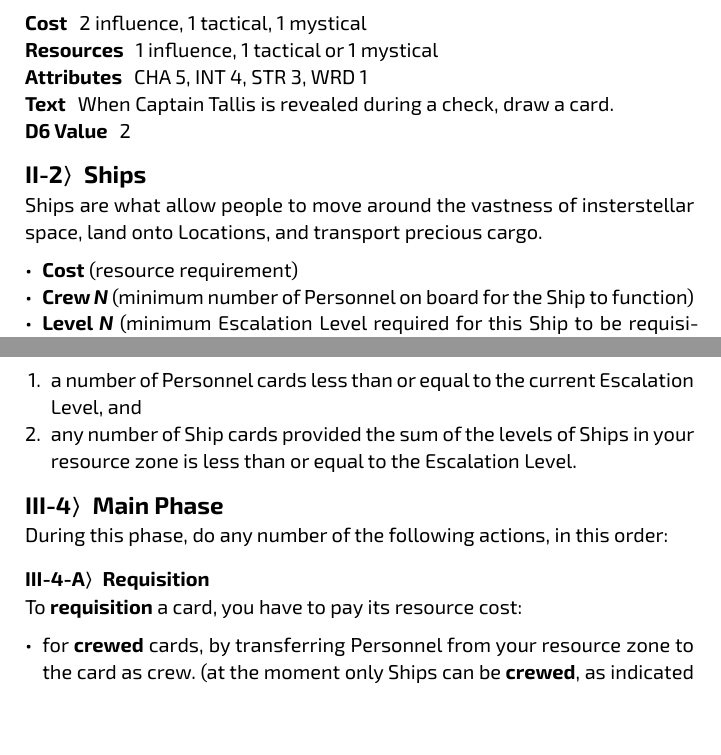
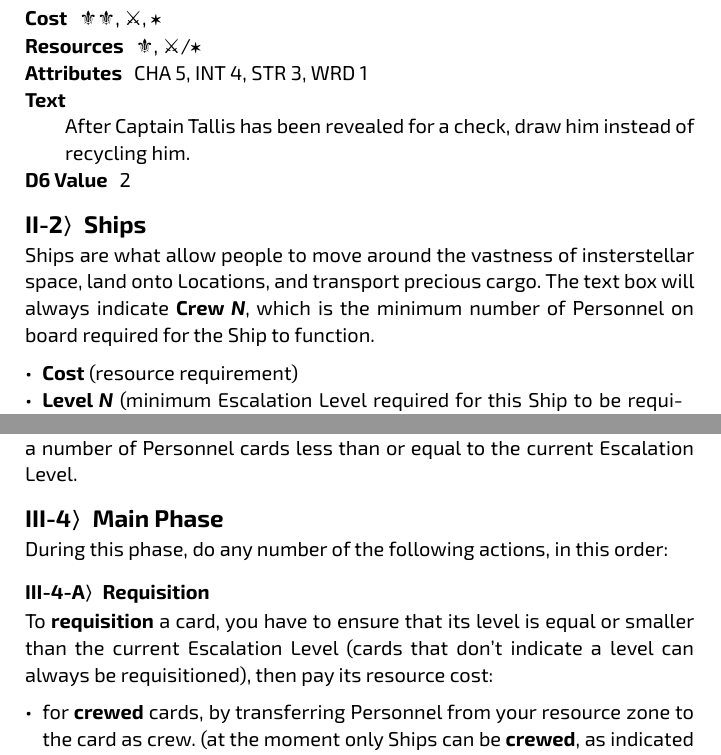
Before and after one commit to albx79/uncharted-void, a Typst document (UnchartedVoid_Rules.typ): two parts of pages 5 and 8 of 15, joined at a grey line, cut at the place of the change, the shorter picture padded with empty space. The pictures show the PDF file UnchartedVoid_Rules.pdf that the author committed with the source.

Commit message:
keep smoothing rough edges

```diff
--- a/UnchartedVoid_Rules.typ
+++ b/UnchartedVoid_Rules.typ
@@ -142,18 +142,18 @@ Monks, knights, and priests usually have high weird.
 / Name: Captain Arten Tallis
 / Faction: The Accord
 / Rarity (deck cap) Type -- Subtypes: Legendary (1) Personnel -- Humanoid VIP
-/ Cost: 2 influence, 1 tactical, 1 mystical
-/ Resources: 1 influence, 1 tactical or 1 mystical
+/ Cost: ⚜︎⚜︎, ⚔︎, ✶
+/ Resources: ⚜︎, ⚔︎/✶
 / Attributes: CHA 5, INT 4, STR 3, WRD 1
-/ Text: When Captain Tallis is revealed during a check, draw a card.
+/ Text:\ After Captain Tallis has been revealed for a check, draw him instead of recycling him.
 / D6 Value: 2
 
 == Ships
 
 Ships are what allow people to move around the vastness of insterstellar space, land onto Locations, and transport precious cargo.
+The text box will always indicate *Crew _N_*, which is the minimum number of Personnel on board required for the Ship to function.
 
 - *Cost* (resource requirement)
-- *Crew _N_* (minimum number of Personnel on board for the Ship to function)
 - *Level _N_* (minimum Escalation Level required for this Ship to be requisitioned)
 - *Attributes*: numeric values for cargo hold, weapons, range, and size
 - *Damage bar*: put tokens here to mark damage; at each damage level, a malus may be indicated.
@@ -259,10 +259,8 @@ There are four resource types, provided by Personnel, and displayed as coloured
 + *⚔︎ Tactical*: military and strategic capability
 + *✶ Mystical*: psionics, mysticism, or unexplained forces
 
-During this phase, you may put from your hand into your resource zone:
-
-+ a number of Personnel cards less than or equal to the current Escalation Level, and
-+ any number of Ship cards provided the sum of the levels of Ships in your resource zone is less than or equal to the Escalation Level.
+During this phase, you may play from your hand into your resource zone a number of Personnel cards
+less than or equal to the current Escalation Level.
 
 == Main Phase
 
@@ -270,11 +268,14 @@ During this phase, do any number of the following actions, in this order:
 
 === Requisition
 
-To *requisition* a card, you have to pay its resource cost:
+To *requisition* a card, you have to ensure that its level is equal or smaller than the current Escalation Level
+(cards that don't indicate a level can always be requisitioned),
+then pay its resource cost:
 
 - for *crewed* cards, by transferring Personnel from your resource zone to the card as crew.
-    (at the moment only Ships can be *crewed*, as indicated by the "*Crew _N_*" keyword in the card's text).
-- for non-crewed cards, by recycling Personnel from your resource zone (to the bottom of your main deck -- see the Glossary on #ref(<glossary>, form: "page")).
+  (at the moment only Ships can be *crewed*, as indicated by the "*Crew _N_*" keyword in the card's text).
+- for non-crewed cards, by recycling Personnel from your resource zone
+  (to the bottom of your main deck -- see the Glossary on #ref(<glossary>, form: "page")).
 
 The cost must be paid *excacly* as written on the cards; you cannot overpay for requisition!
 
```
Also changed, not shown: cards.csv (added, +1 -0 lines), UnchartedVoid_Rules.pdf, UnchartedVoid_Rules.typ (28 more changed lines).
